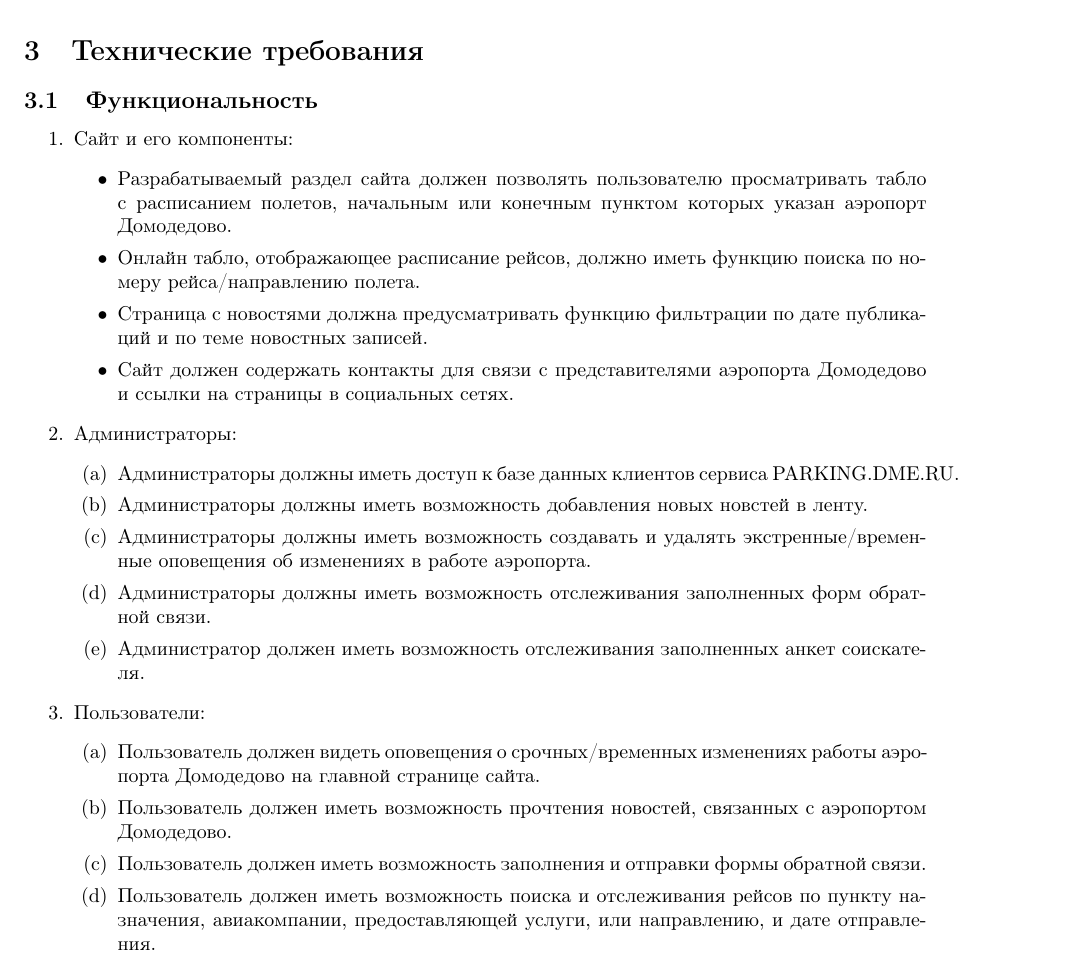
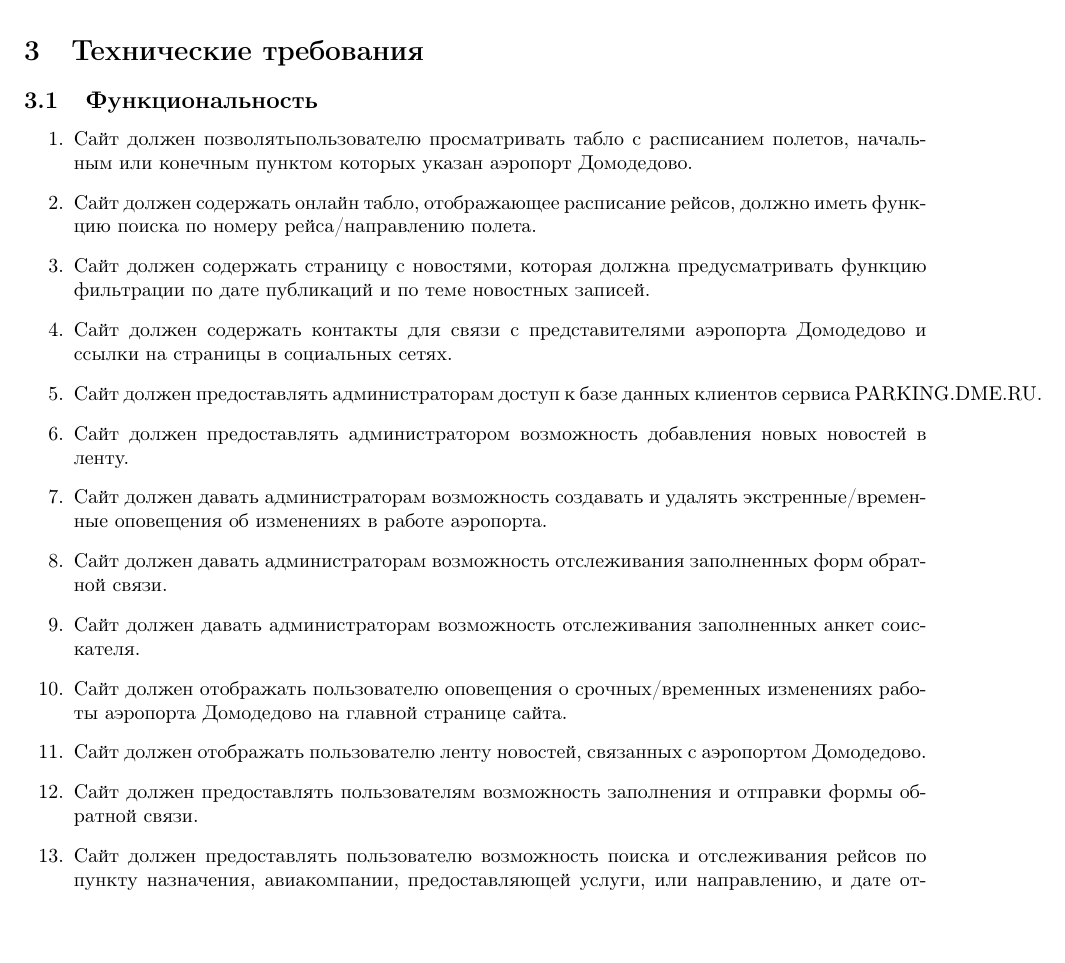
Before and after one commit to vityaman-edu/semt-assigment-srs, a LaTeX document (srs/main.tex, which reads srs/3-requirement/s1-functionality.tex): part of page 5 of 14, cut so that both start at the same text, the shorter picture padded with empty space. Compiled offline with pdfLaTeX.

Commit message:
[srs/requirements/functionality] added 'shall' everywhere

```diff
--- a/srs/3-requirement/s1-functionality.tex
+++ b/srs/3-requirement/s1-functionality.tex
@@ -1,56 +1,45 @@
 
 \begin{enumerate}
-      \item Сайт и его компоненты:
-            \begin{itemize}
-                  \item Разрабатываемый раздел сайта должен позволять
-                        пользователю просматривать табло с расписанием
-                        полетов, начальным или конечным пунктом которых
-                        указан аэропорт Домодедово.
-
-                  \item Онлайн табло, отображающее расписание рейсов,
+      \item Сайт должен позволятьпользователю просматривать
+            табло с расписанием полетов, начальным или конечным
+            пунктом которых указан аэропорт Домодедово.
+      \item Сайт должен содержать онлайн табло, отображающее расписание рейсов,
             должно иметь функцию поиска по номеру
             рейса/направлению полета.
-
-                  \item Страница с новостями должна предусматривать
-                        функцию фильтрации по дате публикаций и по
+      \item Сайт должен содержать страницу с новостями, которая должна
+            предусматривать функцию фильтрации по дате публикаций и по
             теме новостных записей.
-
       \item Сайт должен содержать контакты для связи с
             представителями аэропорта Домодедово и ссылки
             на страницы в социальных сетях.
-            \end{itemize}
 
-      \item Администраторы:
-            \begin{enumerate}
-                  \item Администраторы должны иметь доступ к базе
-                        данных клиентов сервиса PARKING.DME.RU.
+      \item Сайт должен предоставлять администраторам
+            доступ к базе данных клиентов сервиса PARKING.DME.RU.
 
-                  \item Администраторы должны иметь возможность
-                        добавления новых новстей в ленту.
+      \item Сайт должен предоставлять администратором возможность
+            добавления новых новостей в ленту.
 
-                  \item Администраторы должны иметь возможность
+      \item Сайт должен давать администраторам возможность
             создавать и удалять экстренные/временные
             оповещения об изменениях в работе аэропорта.
 
-                  \item Администраторы должны иметь возможность
+      \item Сайт должен давать администраторам возможность
             отслеживания заполненных форм обратной связи.
 
-                  \item Администратор должен иметь возможность
+      \item Сайт должен давать администраторам возможность
             отслеживания заполненных анкет соискателя.
-            \end{enumerate}
-      \item Пользователи:
-            \begin{enumerate}
-                  \item Пользователь должен видеть оповещения о
+
+      \item Сайт должен отображать пользователю оповещения о
             срочных/временных изменениях работы аэропорта
             Домодедово на главной странице сайта.
 
-                  \item Пользователь должен иметь возможность прочтения
+      \item Сайт должен отображать пользователю ленту
             новостей, связанных с аэропортом Домодедово.
 
-                  \item Пользователь должен иметь возможность заполнения
+      \item Сайт должен предоставлять пользователям возможность заполнения
             и отправки формы обратной связи.
 
-                  \item Пользователь должен иметь возможность поиска
+      \item Сайт должен предоставлять пользователю возможность поиска
             и отслеживания рейсов по пункту назначения,
             авиакомпании, предоставляющей услуги, или
             направлению, и дате отправления.
```
Also changed, not shown: srs/3-requirement/s1-functionality.tex (14 more changed lines). Lines whose indentation alone changed are shown as unchanged.
